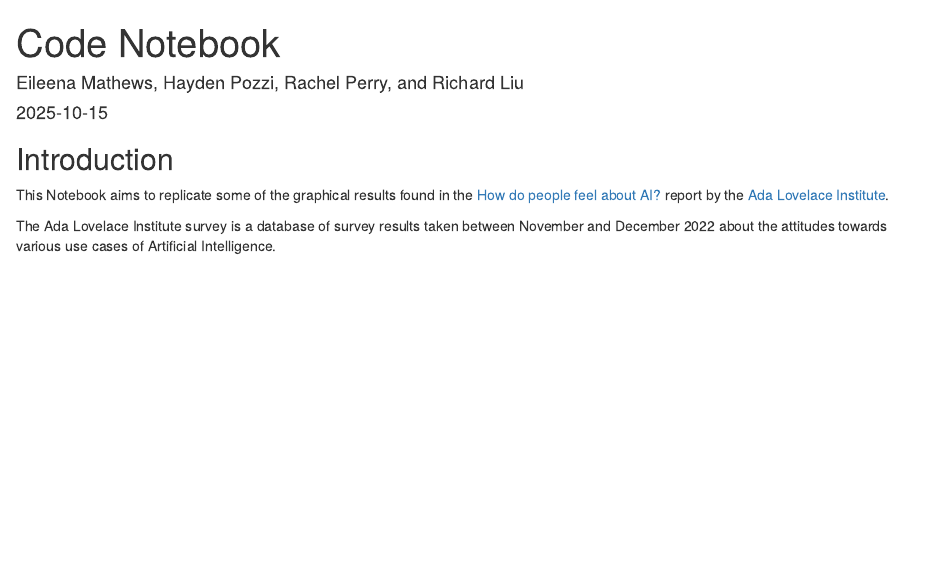
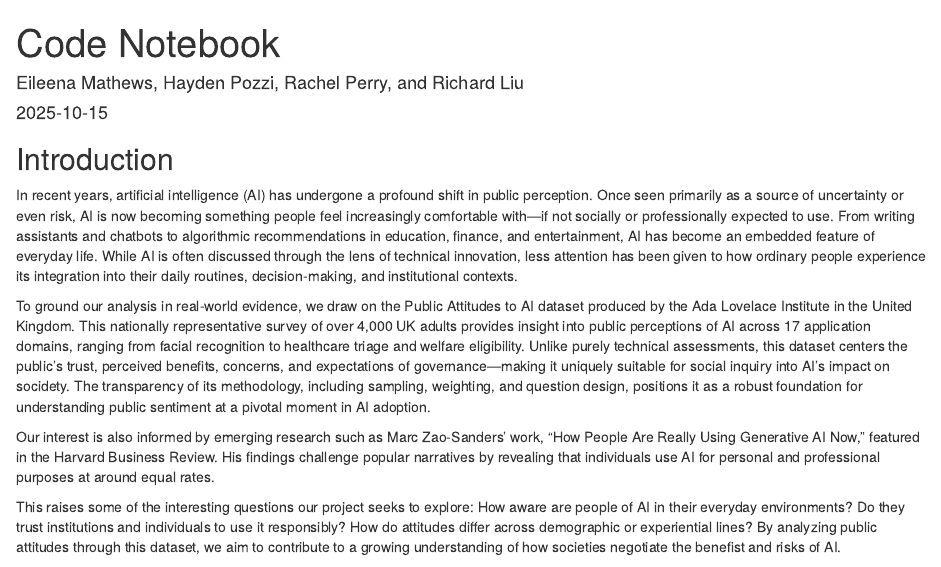
Before and after one commit to eileenamathews/DSciNotebook, an R Markdown document (EDA-Notebook.Rmd): the page in a window 1100 px wide, from its top. Rendered offline with R 4.5, knitr and Pandoc, with nearby package versions; some code elsewhere in the file could not run offline.

Commit message:
Update EDA-Notebook.Rmd

````diff
--- a/EDA-Notebook.Rmd
+++ b/EDA-Notebook.Rmd
@@ -10,10 +10,13 @@ output: html_document
 
 ## Introduction
 
-This Notebook aims to replicate some of the graphical results found in the [How do people feel about AI?](https://github.com/AdaLovelaceInstitute/how-do-people-feel-about-ai) report by the [Ada Lovelace Institute](https://www.adalovelaceinstitute.org/).
+In recent years, artificial intelligence (AI) has undergone a profound shift in public perception. Once seen primarily as a source of uncertainty or even risk, AI is now becoming something people feel increasingly comfortable with—if not socially or professionally expected to use. From writing assistants and chatbots to algorithmic recommendations in education, finance, and entertainment, AI has become an embedded feature of everyday life. While AI is often discussed through the lens of technical innovation, less attention has been given to how ordinary people experience its integration into their daily routines, decision-making, and institutional contexts.
 
-The Ada Lovelace Institute survey is a database of survey results taken between November and December 2022 about the attitudes
-towards various use cases of Artificial Intelligence.
+To ground our analysis in real-world evidence, we draw on the Public Attitudes to AI dataset produced by the Ada Lovelace Institute in the United Kingdom. This nationally representative survey of over 4,000 UK adults provides insight into public perceptions of AI across 17 application domains, ranging from facial recognition to healthcare triage and welfare eligibility. Unlike purely technical assessments, this dataset centers the public’s trust, perceived benefits, concerns, and expectations of governance—making it uniquely suitable for social inquiry into AI’s impact on socidety. The transparency of its methodology, including sampling, weighting, and question design, positions it as a robust foundation for understanding public sentiment at a pivotal moment in AI adoption.
+
+Our interest is also informed by emerging research such as Marc Zao-Sanders’ work, “How People Are Really Using Generative AI Now,” featured in the Harvard Business Review. His findings challenge popular narratives by revealing that individuals use AI for personal and professional purposes at around equal rates.
+
+This raises some of the interesting questions our project seeks to explore: How aware are people of AI in their everyday environments? Do they trust institutions and individuals to use it responsibly? How do attitudes differ across demographic or experiential lines? By analyzing public attitudes through this dataset, we aim to contribute to a growing understanding of how societies negotiate the benefist and risks of AI.
 
 Here's a brief summary of the data set:
 ```{r}
````
